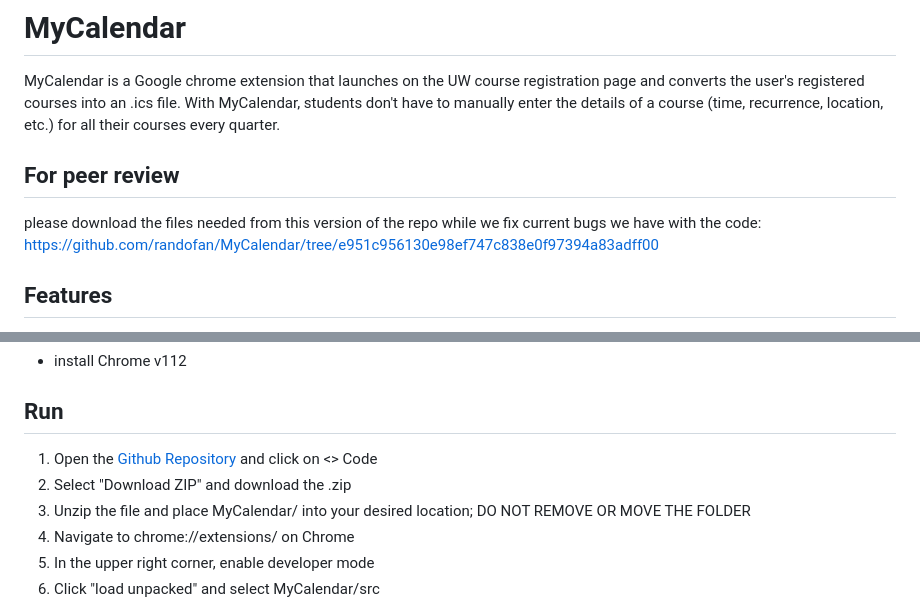
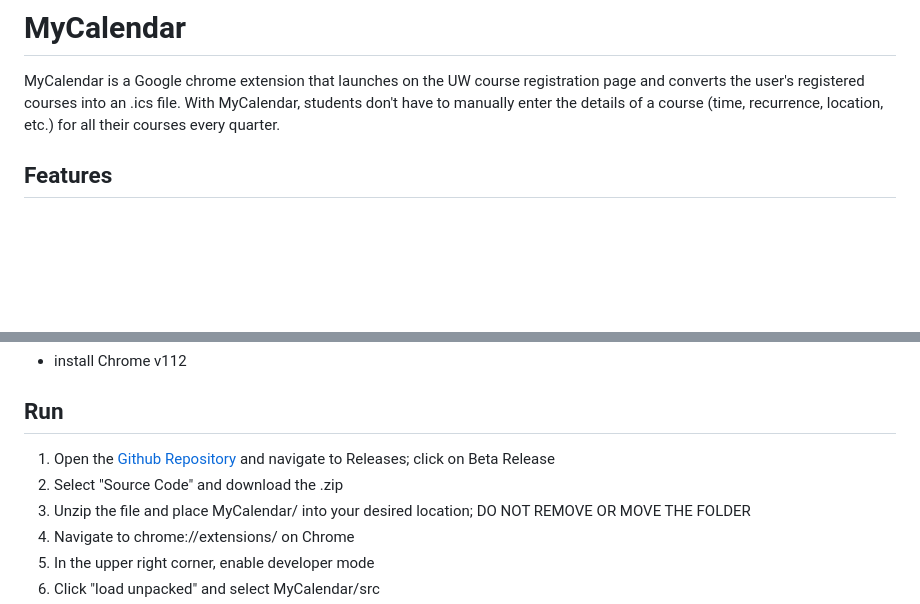
Before and after one commit to randofan/MyCalendar, a Markdown page: README.md, 2 parts joined by grey strips. GitHub-like rendering; blank space fills up the shorter version.

Commit message:
created new beta release for peer reviewers and updated instructions

```diff
--- a/README.md
+++ b/README.md
@@ -1,8 +1,5 @@
 # MyCalendar
 MyCalendar is a Google chrome extension that launches on the UW course registration page and converts the user's registered courses into an .ics file. With MyCalendar, students don't have to manually enter the details of a course (time, recurrence, location, etc.) for all their courses every quarter.
-## For peer review
-please download the files needed from this version of the repo while we fix current bugs we have with the code:
-https://github.com/randofan/MyCalendar/tree/e951c956130e98ef747c838e0f97394a83adff00
 
 ## Features
 1. Download your course schedule as an .ics file, which can be imported into any calendar app.
@@ -14,8 +11,8 @@ https://github.com/randofan/MyCalendar/tree/e951c956130e98ef747c838e0f97394a83ad
 - install Chrome v112
 
 ## Run
-1. Open the [Github Repository](https://github.com/randofan/MyCalendar) and click on <> Code
-2. Select "Download ZIP" and download the .zip
+1. Open the [Github Repository](https://github.com/randofan/MyCalendar) and navigate to Releases; click on Beta Release
+2. Select "Source Code" and download the .zip
 3. Unzip the file and place MyCalendar/ into your desired location; DO NOT REMOVE OR MOVE THE FOLDER
 4. Navigate to chrome://extensions/ on Chrome
 5. In the upper right corner, enable developer mode
```
